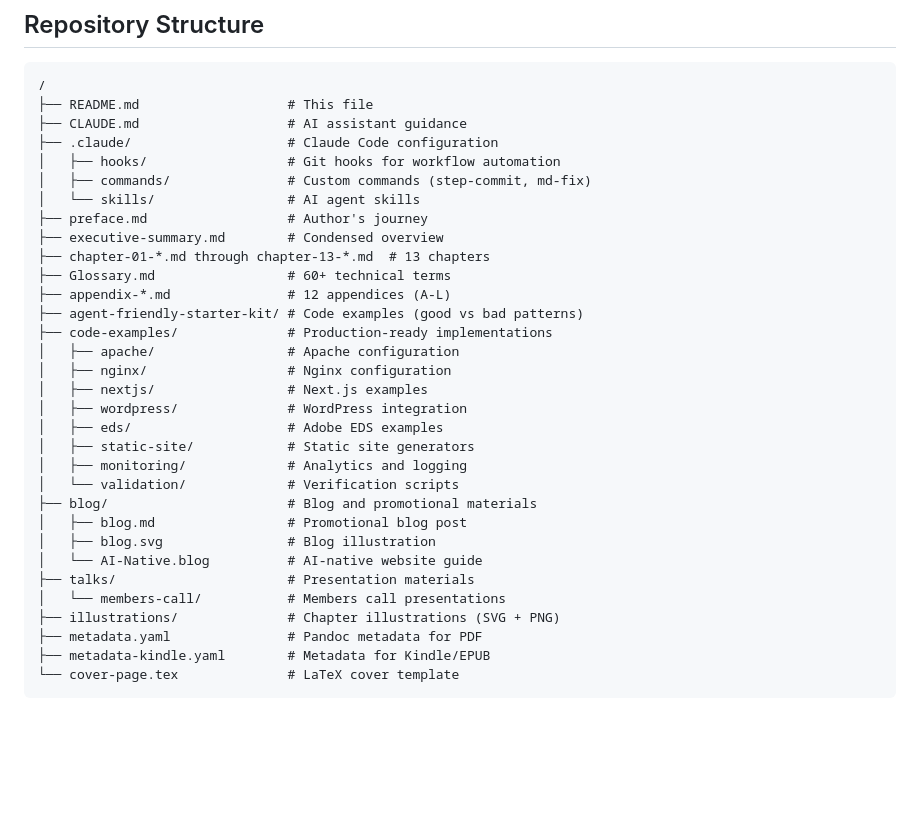
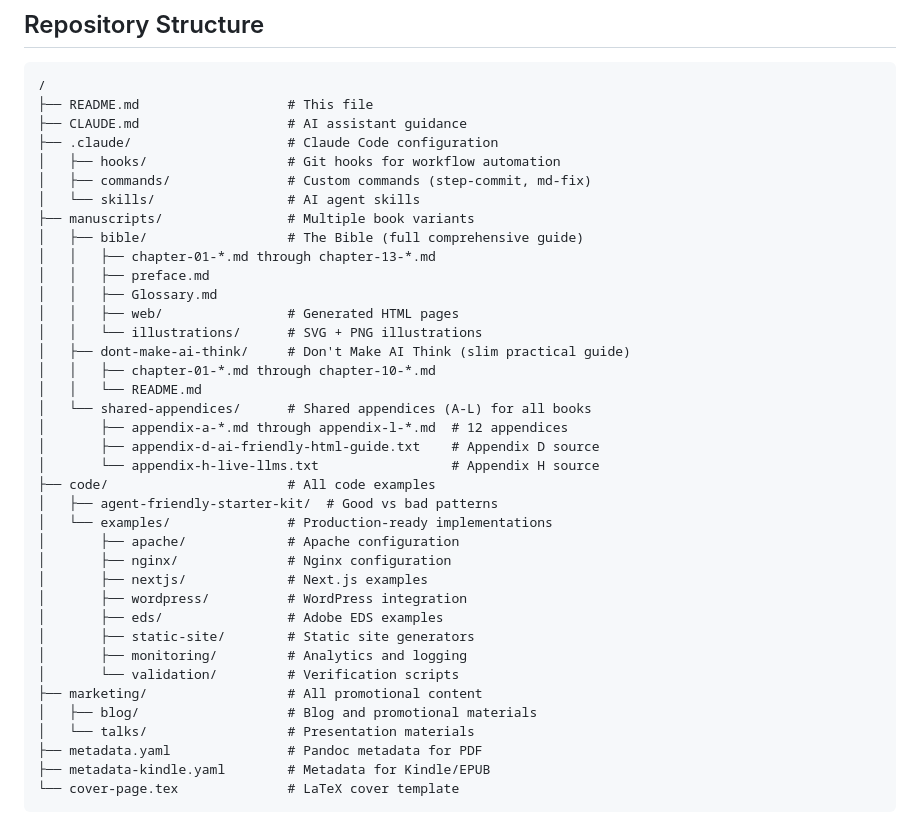
Before and after one commit to Digital-Domain-Technologies-Ltd/invisible-users-manuscript, a Markdown page: README.md, the part around the change. Drawn GitHub-style; blank space fills up the shorter version.

Commit message:
Update README to reflect shared-appendices structure
Updated repository structure diagram to show the new organization:
- manuscripts/bible/ for The Bible chapters
- manuscripts/dont-make-ai-think/ for slim guide
- manuscripts/shared-appendices/ for all appendices (A-L)

This clarifies that appendices are now shared across all book variants.

Co-Authored-By: Claude Sonnet 4.5 <noreply@anthropic.com>

```diff
--- a/README.md
+++ b/README.md
@@ -22,28 +22,34 @@ This is the manuscript repository for "The Invisible Users" by Tom Cranstoun. Th
 │   ├── hooks/                  # Git hooks for workflow automation
 │   ├── commands/               # Custom commands (step-commit, md-fix)
 │   └── skills/                 # AI agent skills
-├── preface.md                  # Author's journey
-├── executive-summary.md        # Condensed overview
-├── chapter-01-*.md through chapter-13-*.md  # 13 chapters
-├── Glossary.md                 # 60+ technical terms
-├── appendix-*.md               # 12 appendices (A-L)
-├── agent-friendly-starter-kit/ # Code examples (good vs bad patterns)
-├── code-examples/              # Production-ready implementations
-│   ├── apache/                 # Apache configuration
-│   ├── nginx/                  # Nginx configuration
-│   ├── nextjs/                 # Next.js examples
-│   ├── wordpress/              # WordPress integration
-│   ├── eds/                    # Adobe EDS examples
-│   ├── static-site/            # Static site generators
-│   ├── monitoring/             # Analytics and logging
-│   └── validation/             # Verification scripts
-├── blog/                       # Blog and promotional materials
-│   ├── blog.md                 # Promotional blog post
-│   ├── blog.svg                # Blog illustration
-│   └── AI-Native.blog          # AI-native website guide
-├── talks/                      # Presentation materials
-│   └── members-call/           # Members call presentations
-├── illustrations/              # Chapter illustrations (SVG + PNG)
+├── manuscripts/                # Multiple book variants
+│   ├── bible/                  # The Bible (full comprehensive guide)
+│   │   ├── chapter-01-*.md through chapter-13-*.md
+│   │   ├── preface.md
+│   │   ├── Glossary.md
+│   │   ├── web/                # Generated HTML pages
+│   │   └── illustrations/      # SVG + PNG illustrations
+│   ├── dont-make-ai-think/     # Don't Make AI Think (slim practical guide)
+│   │   ├── chapter-01-*.md through chapter-10-*.md
+│   │   └── README.md
+│   └── shared-appendices/      # Shared appendices (A-L) for all books
+│       ├── appendix-a-*.md through appendix-l-*.md  # 12 appendices
+│       ├── appendix-d-ai-friendly-html-guide.txt    # Appendix D source
+│       └── appendix-h-live-llms.txt                 # Appendix H source
+├── code/                       # All code examples
+│   ├── agent-friendly-starter-kit/  # Good vs bad patterns
+│   └── examples/               # Production-ready implementations
+│       ├── apache/             # Apache configuration
+│       ├── nginx/              # Nginx configuration
+│       ├── nextjs/             # Next.js examples
+│       ├── wordpress/          # WordPress integration
+│       ├── eds/                # Adobe EDS examples
+│       ├── static-site/        # Static site generators
+│       ├── monitoring/         # Analytics and logging
+│       └── validation/         # Verification scripts
+├── marketing/                  # All promotional content
+│   ├── blog/                   # Blog and promotional materials
+│   └── talks/                  # Presentation materials
 ├── metadata.yaml               # Pandoc metadata for PDF
 ├── metadata-kindle.yaml        # Metadata for Kindle/EPUB
 └── cover-page.tex              # LaTeX cover template
```
